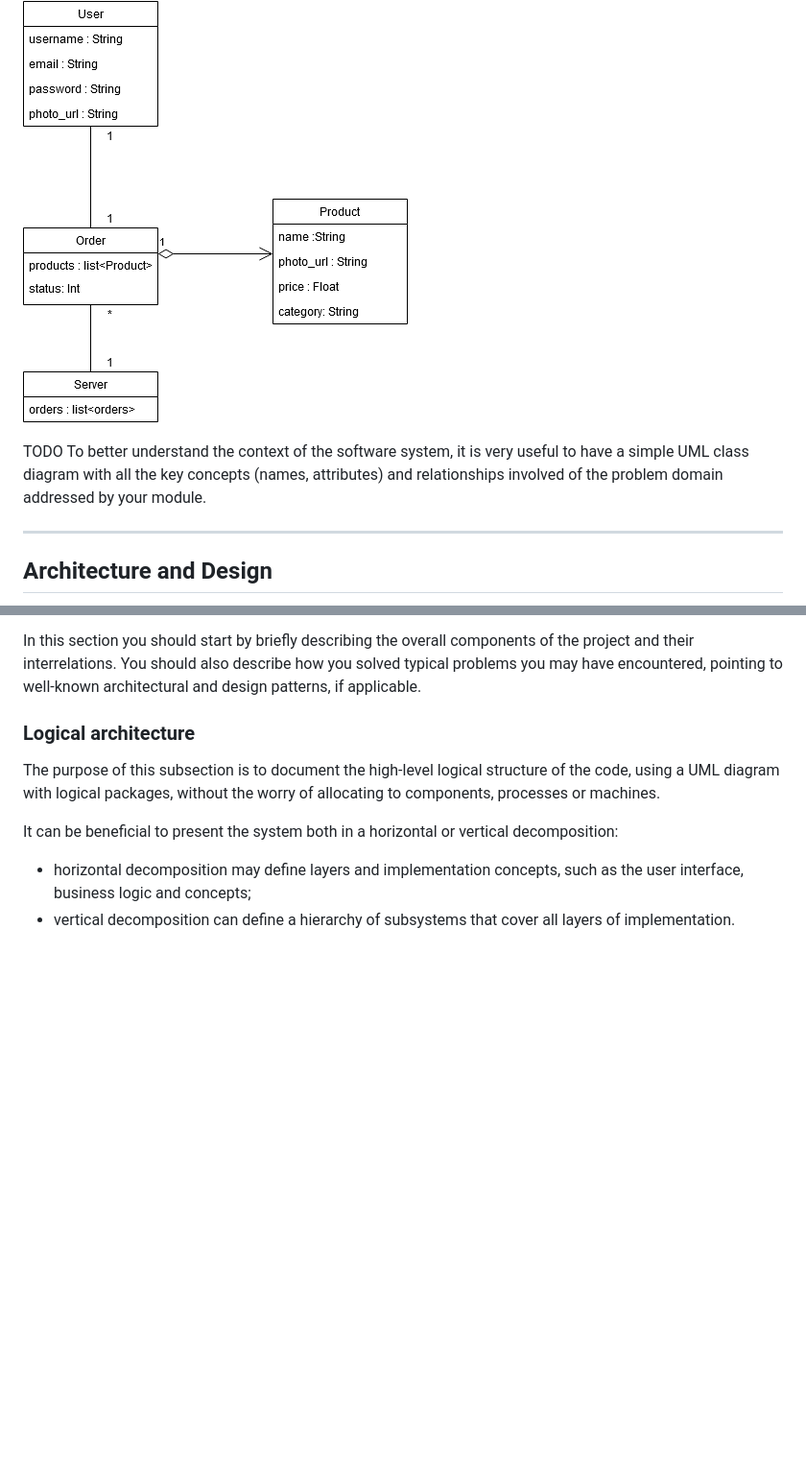
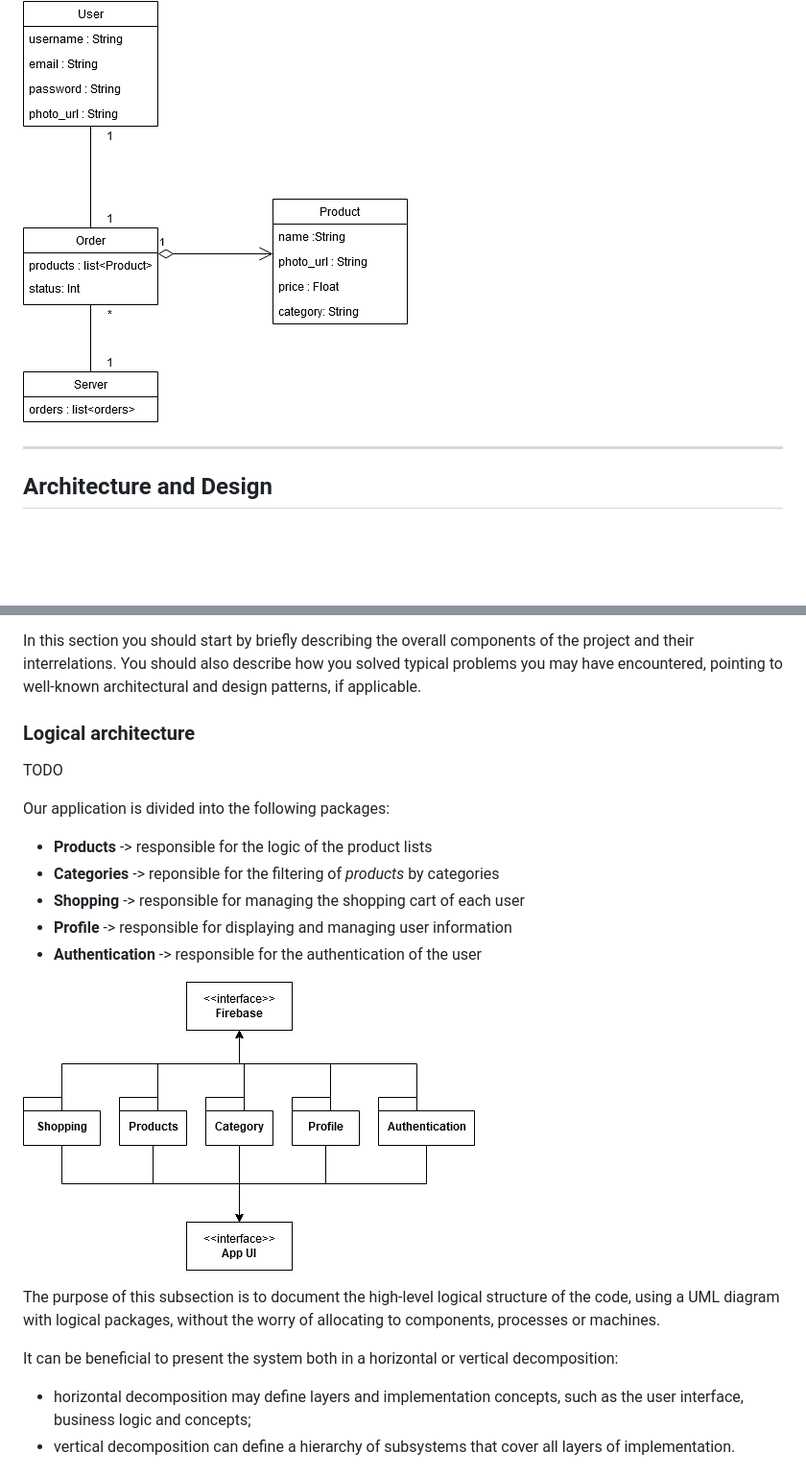
Before and after one commit to FEUP-ESOF-2020-21/open-cx-t1g3-pantufas, a Markdown page: README.md, 2 parts joined by grey strips. Shown: that part at 96% size. Drawn GitHub-style; pictures changed too: images/logical_diagram.png (added); blank space fills up the shorter version.

Commit message:
Advanced logical architecture

```diff
--- a/README.md
+++ b/README.md
@@ -320,11 +320,6 @@ _As a user, I want to filter products by category._
 
 ![Domain Model](images/domain_model.png)
 
-TODO
-To better understand the context of the software system, it is very useful to
-have a simple UML class diagram with all the key concepts (names, attributes)
-and relationships involved of the problem domain addressed by your module.
-
 ---
 
 ## Architecture and Design
@@ -348,6 +343,17 @@ typical problems you may have encountered, pointing to well-known architectural
 and design patterns, if applicable.
 
 ### Logical architecture
+TODO
+
+Our application is divided into the following packages:
+
+* **Products** -> responsible for the logic of the product lists
+* **Categories** -> reponsible for the filtering of *products* by categories
+* **Shopping** -> responsible for managing the shopping cart of each user
+* **Profile** -> responsible for displaying and managing user information
+* **Authentication** -> responsible for the authentication of the user
+
+![logical diagram](images/logical_diagram.png)
 
 The purpose of this subsection is to document the high-level logical structure
 of the code, using a UML diagram with logical packages, without the worry of
```
Also changed, not shown: 2 other files.
